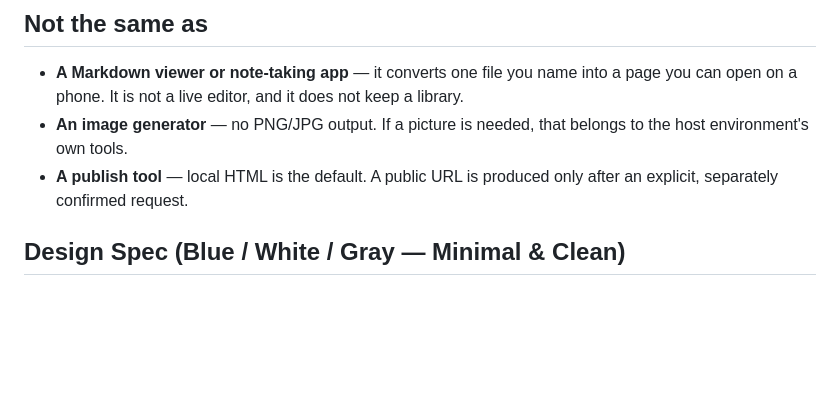
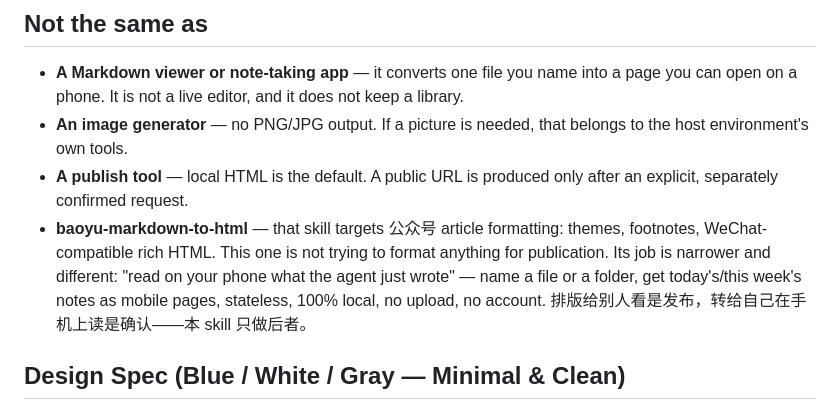
Before and after one commit to bonniegeng-max/md-out-of-chat, a Markdown page: SKILL.md, the part around the change. Rendered like a GitHub page; blank space fills up the shorter version.

Commit message:
docs(1.7.0): Not the same as 补 baoyu-markdown-to-html 差异化段——排版是发布，手机可读是确认

```diff
--- a/SKILL.md
+++ b/SKILL.md
@@ -40,6 +40,7 @@ Only activate this skill when **both** conditions hold: (1) the user explicitly
 - **A Markdown viewer or note-taking app** — it converts one file you name into a page you can open on a phone. It is not a live editor, and it does not keep a library.
 - **An image generator** — no PNG/JPG output. If a picture is needed, that belongs to the host environment's own tools.
 - **A publish tool** — local HTML is the default. A public URL is produced only after an explicit, separately confirmed request.
+- **baoyu-markdown-to-html** — that skill targets 公众号 article formatting: themes, footnotes, WeChat-compatible rich HTML. This one is not trying to format anything for publication. Its job is narrower and different: "read on your phone what the agent just wrote" — name a file or a folder, get today's/this week's notes as mobile pages, stateless, 100% local, no upload, no account. 排版给别人看是发布，转给自己在手机上读是确认——本 skill 只做后者。
 
 ## Design Spec (Blue / White / Gray — Minimal & Clean)
 
```
